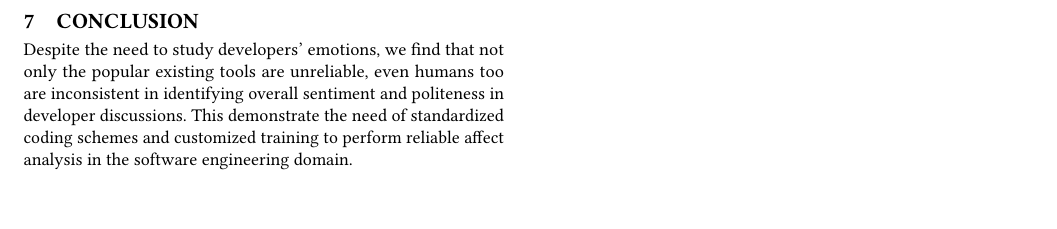
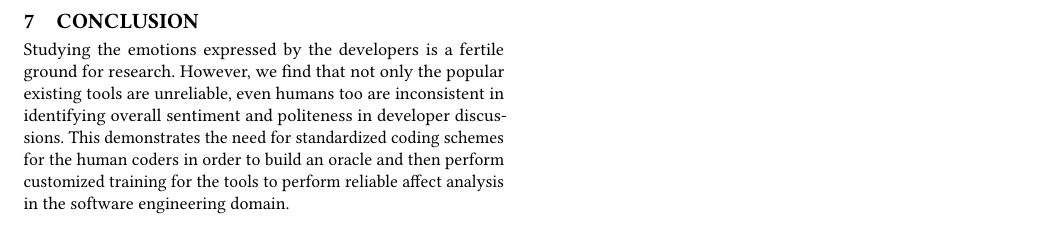
Before and after one commit to DeveloperLiberationFront/AffectAnalysisToolEvaluation, a LaTeX paper (sample-sigconf-biblatex.tex, which reads samplebody-conf.tex): part of page 7 of 7, cut so that both start at the same text, the shorter picture padded with empty space. Compiled offline with pdfLaTeX.

Commit message:
some table width issues and conclusion revision

```diff
--- a/samplebody-conf.tex
+++ b/samplebody-conf.tex
@@ -959,14 +959,19 @@ as they are not commentary texts.
 Finally, while we randomly picked 589 comments, they might not be representative of the whole GitHub community.
 
 \section{Conclusion}
-Despite the need to study developers' emotions,
-we find that not only the popular existing tools are unreliable,
+Studying the emotions expressed by the developers
+is a fertile ground for research.
+However, we find that
+not only the popular existing tools are unreliable,
 even humans too are inconsistent
 in identifying overall sentiment and politeness
 in developer discussions.
-This demonstrate the need of
+This demonstrates the need for
 standardized coding schemes
-and customized training
+for the human coders
+in order to build an oracle
+and then perform customized training
+for the tools
 to perform reliable affect analysis
 in the software engineering domain.
 
```
Also changed, not shown: sample-sigconf.pdf, samplebody-conf.tex (2 more changed lines).
